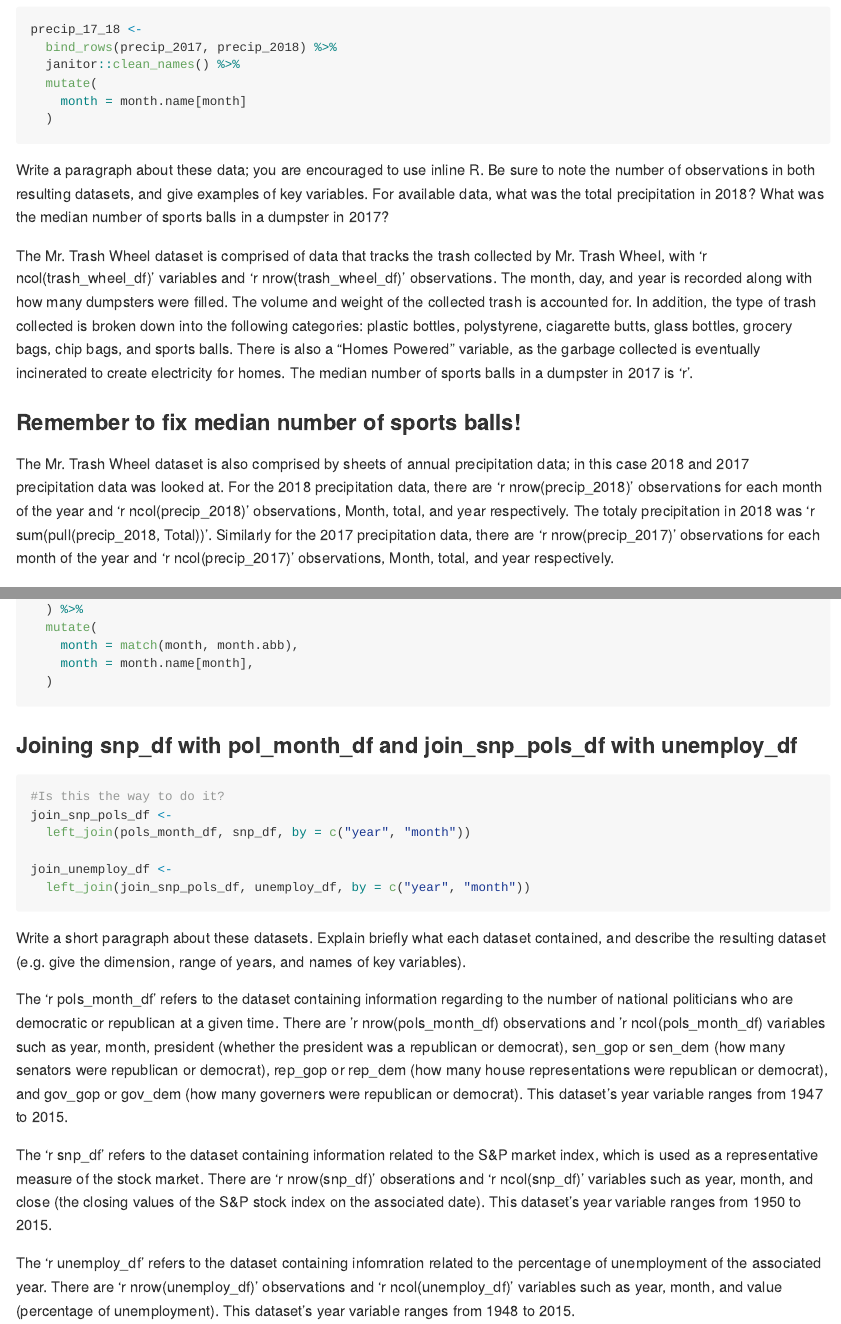
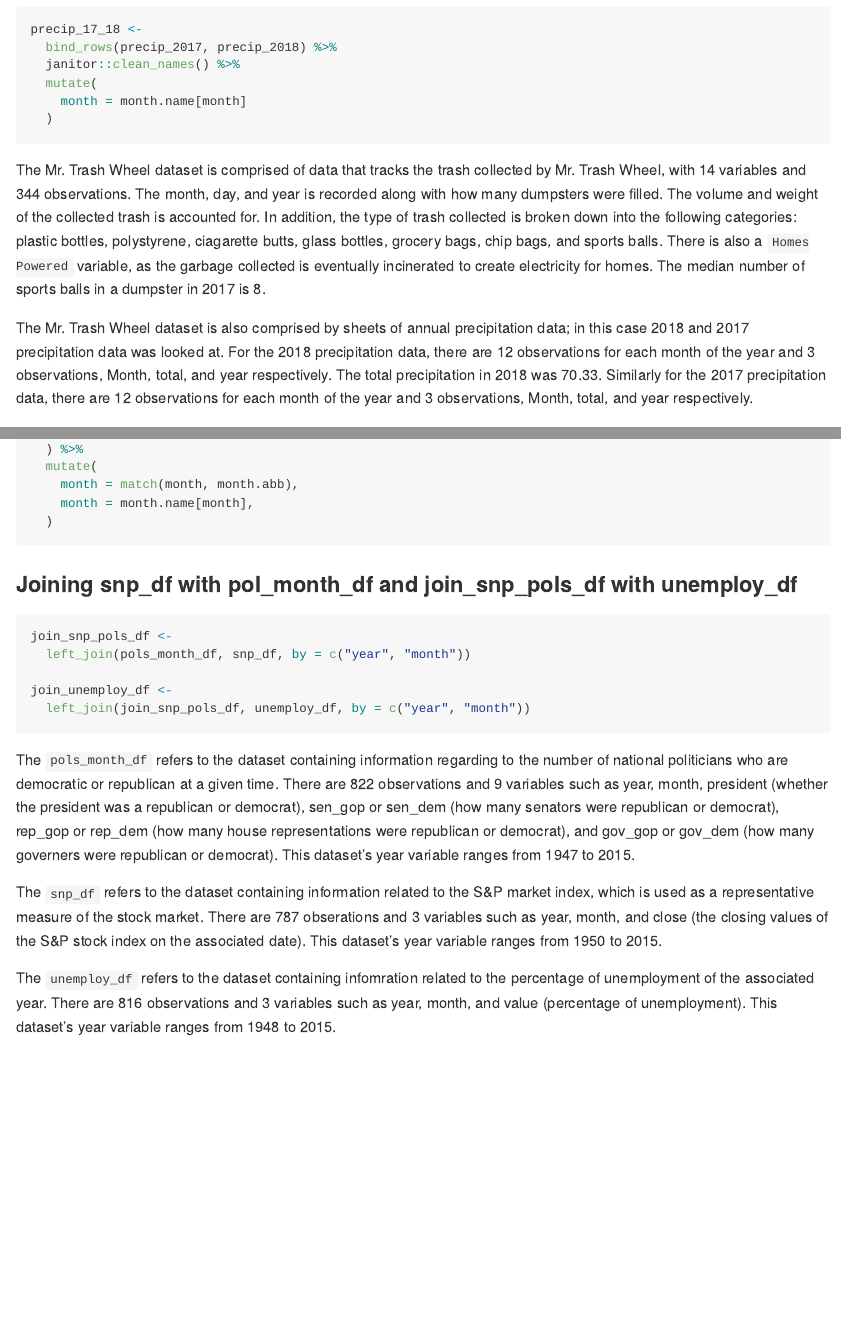
Before and after one commit to stl2137/p8105_hw2_stl2137, an R Markdown document (p8105_hw2_stl2137.Rmd): the page in a window 1100 px wide, from 1220 px down, and a second part further down, joined at a grey line. Rendered offline with R 4.5, knitr and Pandoc, with nearby package versions; long lines of code are wrapped; column names are cleaned by a stand-in for the janitor package.

Commit message:
Fixed inline code issues and pivot_wider to male_names_tbl for reader accessibility

````diff
--- a/p8105_hw2_stl2137.Rmd
+++ b/p8105_hw2_stl2137.Rmd
@@ -55,13 +55,10 @@ precip_17_18 <-
     month = month.name[month]
   )
 ```
-Write a paragraph about these data; you are encouraged to use inline R. Be sure to note the number of observations in both resulting datasets, and give examples of key variables. For available data, what was the total precipitation in 2018? What was the median number of sports balls in a dumpster in 2017?
 
-The Mr. Trash Wheel dataset is comprised of data that tracks the trash collected by Mr. Trash Wheel, with 'r ncol(trash_wheel_df)' variables and 'r nrow(trash_wheel_df)' observations. The month, day, and year is recorded along with how many dumpsters were filled. The volume and weight of the collected trash is accounted for. In addition, the type of trash collected is broken down into the following categories: plastic bottles, polystyrene, ciagarette butts, glass bottles, grocery bags, chip bags, and sports balls. There is also a "Homes Powered" variable, as the garbage collected is eventually incinerated to create electricity for homes. The median number of sports balls in a dumpster in 2017 is 'r '.
+The Mr. Trash Wheel dataset is comprised of data that tracks the trash collected by Mr. Trash Wheel, with `r ncol(trash_wheel_df)` variables and `r nrow(trash_wheel_df)` observations. The month, day, and year is recorded along with how many dumpsters were filled. The volume and weight of the collected trash is accounted for. In addition, the type of trash collected is broken down into the following categories: plastic bottles, polystyrene, ciagarette butts, glass bottles, grocery bags, chip bags, and sports balls. There is also a `Homes Powered` variable, as the garbage collected is eventually incinerated to create electricity for homes. The median number of sports balls in a dumpster in 2017 is `r trash_wheel_df %>% filter(year == "2017") %>% summarise(median(sports_balls))`.
 
-### Remember to fix median number of sports balls!
-
-The Mr. Trash Wheel dataset is also comprised by sheets of annual precipitation data; in this case 2018 and 2017 precipitation data was looked at. For the 2018 precipitation data, there are 'r nrow(precip_2018)' observations for each month of the year and 'r ncol(precip_2018)' observations, Month, total, and year respectively. The totaly precipitation in 2018 was 'r sum(pull(precip_2018, Total))'. Similarly for the 2017 precipitation data, there are 'r nrow(precip_2017)' observations for each month of the year and 'r ncol(precip_2017)' observations, Month, total, and year respectively.
+The Mr. Trash Wheel dataset is also comprised by sheets of annual precipitation data; in this case 2018 and 2017 precipitation data was looked at. For the 2018 precipitation data, there are `r nrow(precip_2018)` observations for each month of the year and `r ncol(precip_2018)` observations, Month, total, and year respectively. The total precipitation in 2018 was `r sum(pull(precip_2018, Total))`. Similarly for the 2017 precipitation data, there are `r nrow(precip_2017)` observations for each month of the year and `r ncol(precip_2017)` observations, Month, total, and year respectively.
 
 
 ## Problem 2
@@ -125,20 +122,17 @@ unemploy_df <-
 
 ### Joining snp_df with pol_month_df and join_snp_pols_df with unemploy_df
 ```{r}
-#Is this the way to do it?
 join_snp_pols_df <-
   left_join(pols_month_df, snp_df, by = c("year", "month"))
 
 join_unemploy_df <-
   left_join(join_snp_pols_df, unemploy_df, by = c("year", "month"))
 ```
-Write a short paragraph about these datasets. Explain briefly what each dataset contained, and describe the resulting dataset (e.g. give the dimension, range of years, and names of key variables).
+The `pols_month_df` refers to the dataset containing information regarding to the number of national politicians who are democratic or republican at a given time. There are `r nrow(pols_month_df)` observations and `r ncol(pols_month_df)` variables such as year, month, president (whether the president was a republican or democrat), sen_gop or sen_dem (how many senators were republican or democrat), rep_gop or rep_dem (how many house representations were republican or democrat), and gov_gop or gov_dem (how many governers were republican or democrat). This dataset's year variable ranges from `r min(pull(pols_month_df, year))` to `r max(pull(pols_month_df, year))`.
 
-The 'r pols_month_df' refers to the dataset containing information regarding to the number of national politicians who are democratic or republican at a given time. There are 'r nrow(pols_month_df) observations and 'r ncol(pols_month_df) variables such as year, month, president (whether the president was a republican or democrat), sen_gop or sen_dem (how many senators were republican or democrat), rep_gop or rep_dem (how many house representations were republican or democrat), and gov_gop or gov_dem (how many governers were republican or democrat). This dataset's year variable ranges from 1947 to 2015.
+The `snp_df` refers to the dataset containing information related to the S&P market index, which is used as a representative measure of the stock market. There are `r nrow(snp_df)` obserations and `r ncol(snp_df)` variables such as year, month, and close (the closing values of the S&P stock index on the associated date). This dataset's year variable ranges from `r min(pull(snp_df, year))` to `r max(pull(snp_df, year))`.
 
-The 'r snp_df' refers to the dataset containing information related to the S&P market index, which is used as a representative measure of the stock market. There are 'r nrow(snp_df)' obserations and 'r ncol(snp_df)' variables such as year, month, and close (the closing values of the S&P stock index on the associated date). This dataset's year variable ranges from 1950 to 2015.
-
-The 'r unemploy_df' refers to the dataset containing infomration related to the percentage of unemployment of the associated year. There are 'r nrow(unemploy_df)' observations and 'r ncol(unemploy_df)' variables such as year, month, and value (percentage of unemployment). This dataset's year variable ranges from 1948 to 2015.
+The `unemploy_df` refers to the dataset containing infomration related to the percentage of unemployment of the associated year. There are `r nrow(unemploy_df)` observations and `r ncol(unemploy_df)` variables such as year, month, and value (percentage of unemployment). This dataset's year variable ranges from `r min(pull(unemploy_df, year))` to `r max(pull(unemploy_df, year))`.
 
 ## Problem 3
 ### Cleaning the Popular_Baby_Names.csv
````
Also changed, not shown: p8105_hw2_stl2137.md, p8105_hw2_stl2137.Rmd (13 more changed lines).
